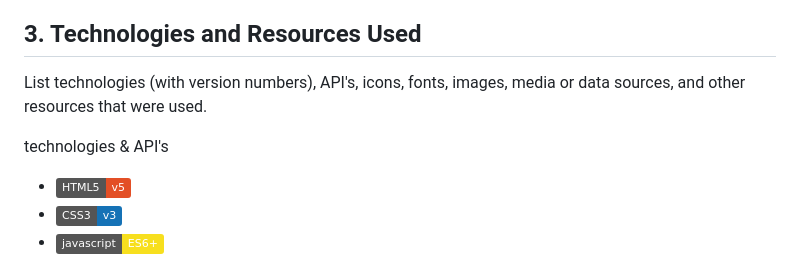
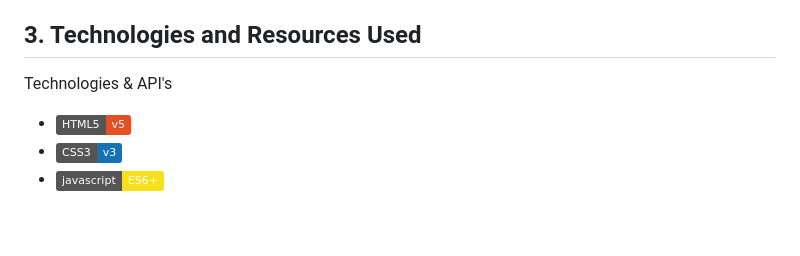
Before and after one commit to MDoswell/1800_202310_BBY-12, a Markdown page: README.md, the part around the change. Drawn GitHub-style; badges without logos; blank space fills up the shorter version.

Commit message:
README done

```diff
--- a/README.md
+++ b/README.md
@@ -15,9 +15,7 @@ List team members and/or short bio's here...
 * Hi my name is Noah [mrnoah99](https://github.com/mrnoah99). I'm excited about this project because it will help me learn how collaborating in projects works online, and how to program apps or games.
 
 ## 3. Technologies and Resources Used
-List technologies (with version numbers), API's, icons, fonts, images, media or data sources, and other resources that were used.
-
-technologies & API's
+Technologies & API's
 * <img src="https://img.shields.io/badge/HTML5-v5-E34F26?logo=HTML5">
 * <img src="https://img.shields.io/badge/CSS3-v3-1572B6?logo=CSS3">
 * <img src="https://img.shields.io/badge/javascript-ES6+-F7DF1E?logo=javascript">
```
